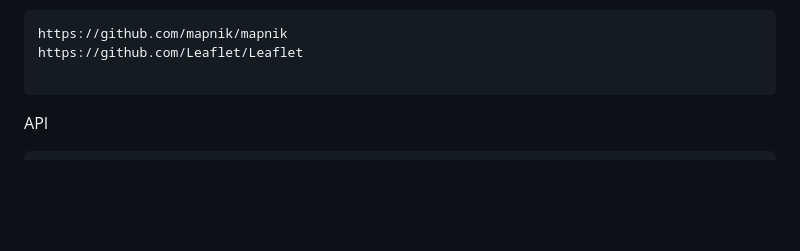
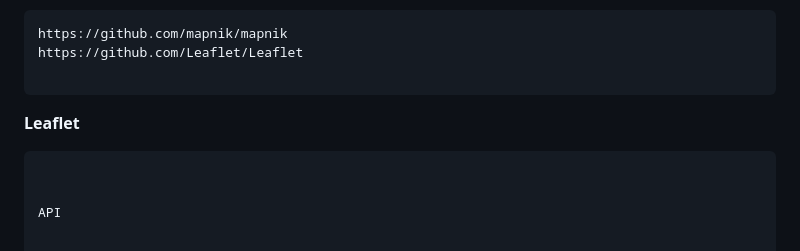
Before and after one commit to Tpj-root/OpenStreetMap_Tag, a Markdown page: README.md, the part around the change. GitHub-like rendering; blank space fills up the shorter version.

````diff
--- a/README.md
+++ b/README.md
@@ -14,6 +14,25 @@ https://github.com/Leaflet/Leaflet
 ```
 
 
+
+
+**Leaflet**
+
+
+
+
+
+
+
+
+
+
+
+
+
+
+
+```
 
 
 API
````
Also changed, not shown: Build.md (added, +153 -0 lines).
